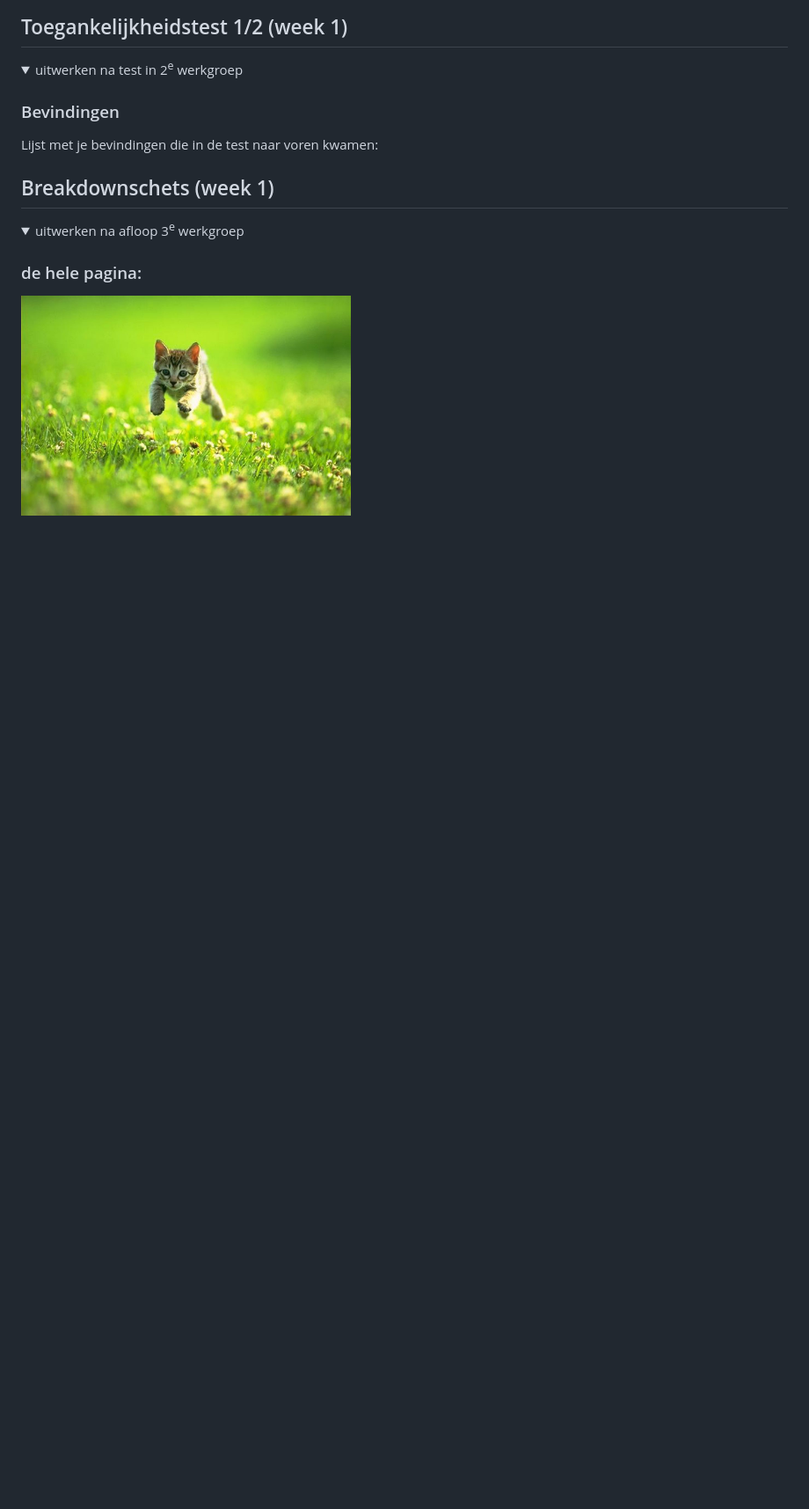
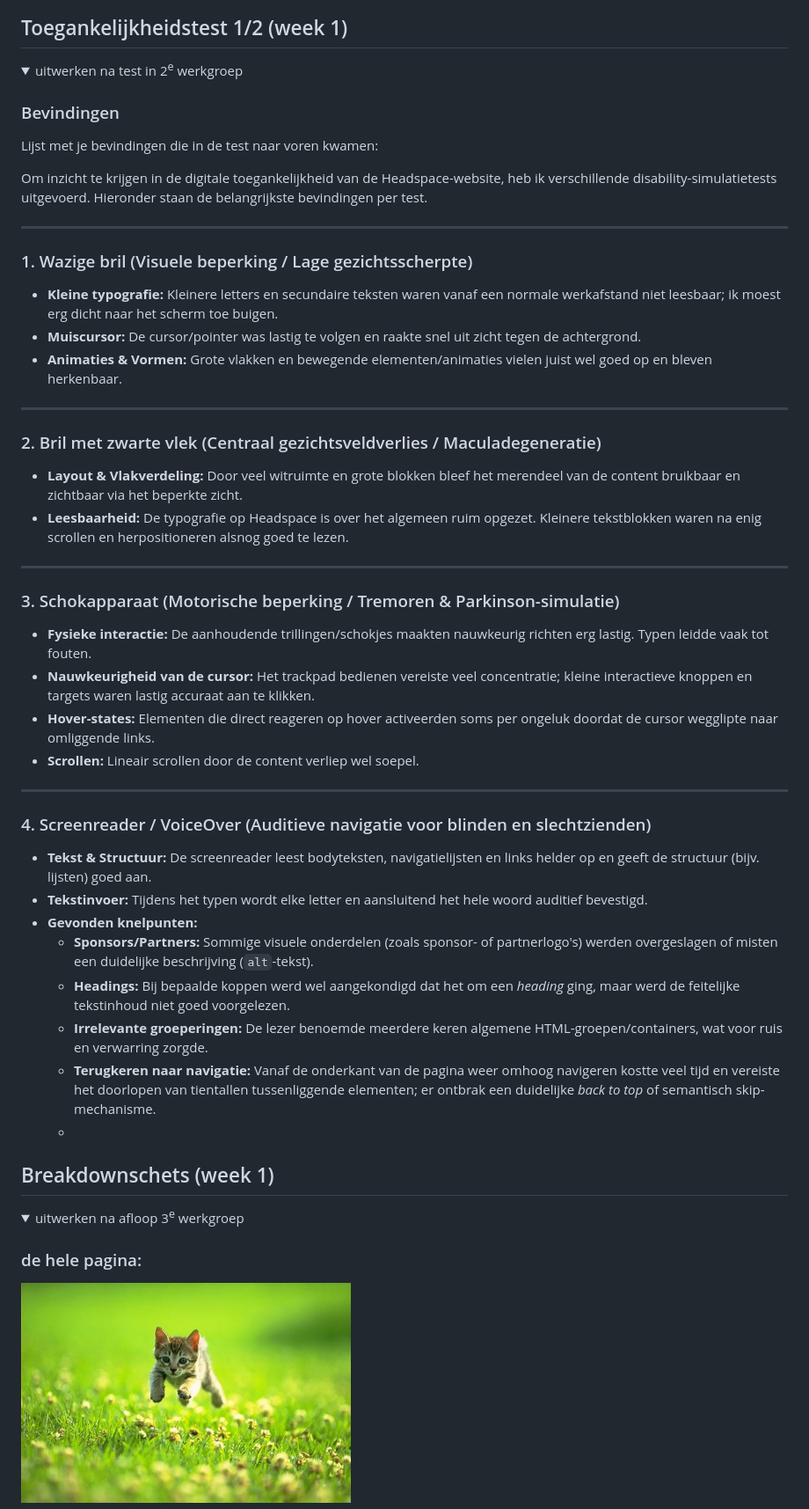
Before and after one commit to chilin88/FED, a Markdown page: README.md, the part around the change. Shown at 88% size. GitHub-like rendering; folded sections open; blank space fills up the shorter version.

Commit message:
Document accessibility findings from tests
Added findings from disability simulation tests on the Headspace website, detailing accessibility issues encountered during testing.

```diff
--- a/README.md
+++ b/README.md
@@ -58,6 +58,40 @@ Nb. Door *open* toe te voegen aan een *details* element kun je deze standaard op
   ### Bevindingen
   Lijst met je bevindingen die in de test naar voren kwamen:
 
+Om inzicht te krijgen in de digitale toegankelijkheid van de Headspace-website, heb ik verschillende disability-simulatietests uitgevoerd. Hieronder staan de belangrijkste bevindingen per test.
+
+---
+
+### 1. Wazige bril (Visuele beperking / Lage gezichtsscherpte)
+* **Kleine typografie:** Kleinere letters en secundaire teksten waren vanaf een normale werkafstand niet leesbaar; ik moest erg dicht naar het scherm toe buigen.
+* **Muiscursor:** De cursor/pointer was lastig te volgen en raakte snel uit zicht tegen de achtergrond.
+* **Animaties & Vormen:** Grote vlakken en bewegende elementen/animaties vielen juist wel goed op en bleven herkenbaar.
+
+---
+
+### 2. Bril met zwarte vlek (Centraal gezichtsveldverlies / Maculadegeneratie)
+* **Layout & Vlakverdeling:** Door veel witruimte en grote blokken bleef het merendeel van de content bruikbaar en zichtbaar via het beperkte zicht.
+* **Leesbaarheid:** De typografie op Headspace is over het algemeen ruim opgezet. Kleinere tekstblokken waren na enig scrollen en herpositioneren alsnog goed te lezen.
+
+---
+
+### 3. Schokapparaat (Motorische beperking / Tremoren & Parkinson-simulatie)
+* **Fysieke interactie:** De aanhoudende trillingen/schokjes maakten nauwkeurig richten erg lastig. Typen leidde vaak tot fouten.
+* **Nauwkeurigheid van de cursor:** Het trackpad bedienen vereiste veel concentratie; kleine interactieve knoppen en targets waren lastig accuraat aan te klikken.
+* **Hover-states:** Elementen die direct reageren op hover activeerden soms per ongeluk doordat de cursor wegglipte naar omliggende links.
+* **Scrollen:** Lineair scrollen door de content verliep wel soepel.
+
+---
+
+### 4. Screenreader / VoiceOver (Auditieve navigatie voor blinden en slechtzienden)
+* **Tekst & Structuur:** De screenreader leest bodyteksten, navigatielijsten en links helder op en geeft de structuur (bijv. lijsten) goed aan.
+* **Tekstinvoer:** Tijdens het typen wordt elke letter en aansluitend het hele woord auditief bevestigd.
+* **Gevonden knelpunten:**
+  * **Sponsors/Partners:** Sommige visuele onderdelen (zoals sponsor- of partnerlogo's) werden overgeslagen of misten een duidelijke beschrijving (`alt`-tekst).
+  * **Headings:** Bij bepaalde koppen werd wel aangekondigd dat het om een *heading* ging, maar werd de feitelijke tekstinhoud niet goed voorgelezen.
+  * **Irrelevante groeperingen:** De lezer benoemde meerdere keren algemene HTML-groepen/containers, wat voor ruis en verwarring zorgde.
+  * **Terugkeren naar navigatie:** Vanaf de onderkant van de pagina weer omhoog navigeren kostte veel tijd en vereiste het doorlopen van tientallen tussenliggende elementen; er ontbrak een duidelijke *back to top* of semantisch skip-mechanisme.
+  *
 </details>
 
 
```
